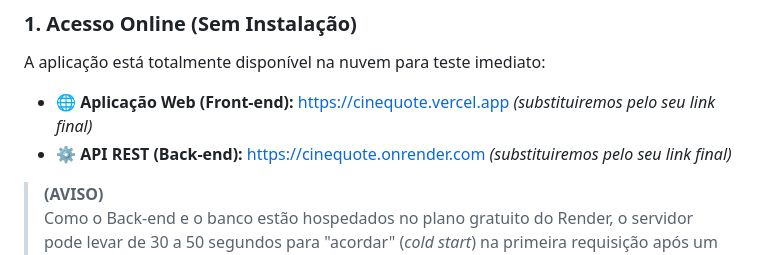
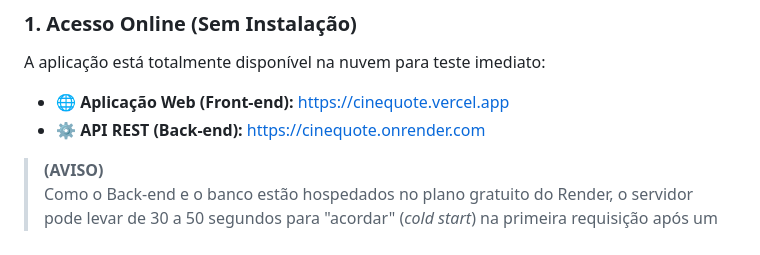
Before and after one commit to Sandes-m/CineQuote, a Markdown page: Back-end/cinequote/README.md, the part around one of its changes. Rendered like a GitHub page.

Commit message:
docs: ajuste de formatacao

```diff
--- a/Back-end/cinequote/README.md
+++ b/Back-end/cinequote/README.md
@@ -127,8 +127,8 @@ tratamento de estados de carregamento e a integração de acessibilidade com a *
 
 A aplicação está totalmente disponível na nuvem para teste imediato:
 
-* 🌐 **Aplicação Web (Front-end):** [https://cinequote.vercel.app](https://sua-url-aqui.vercel.app) *(substituiremos pelo seu link final)*
-* ⚙️ **API REST (Back-end):** [https://cinequote.onrender.com](https://sua-url-aqui.onrender.com) *(substituiremos pelo seu link final)*
+* 🌐 **Aplicação Web (Front-end):** [https://cinequote.vercel.app](https://sua-url-aqui.vercel.app)
+* ⚙️ **API REST (Back-end):** [https://cinequote.onrender.com](https://sua-url-aqui.onrender.com)
 
 > **(AVISO)**
 > Como o Back-end e o banco estão hospedados no plano gratuito do Render, o servidor pode levar de 30 a 50 segundos para "acordar"
```
Also changed, not shown: other parts of Back-end/cinequote/README.md (+1 -1 lines).
